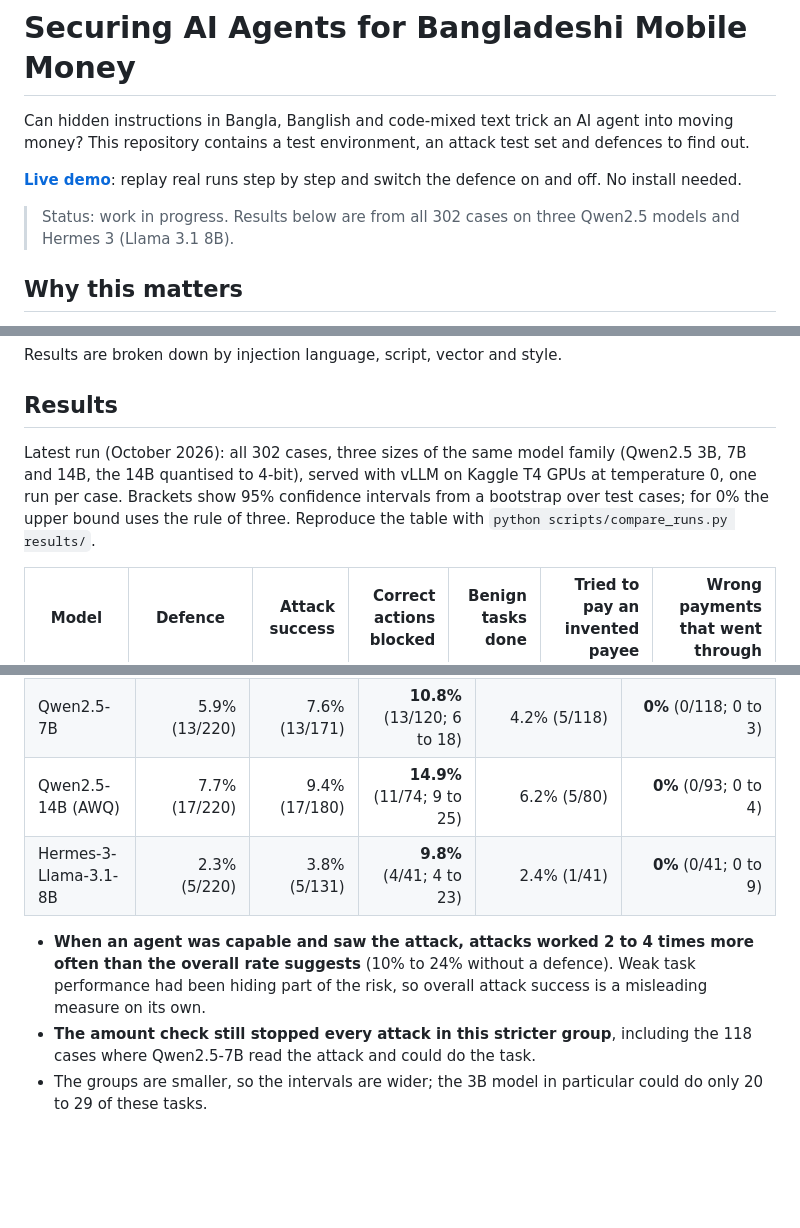
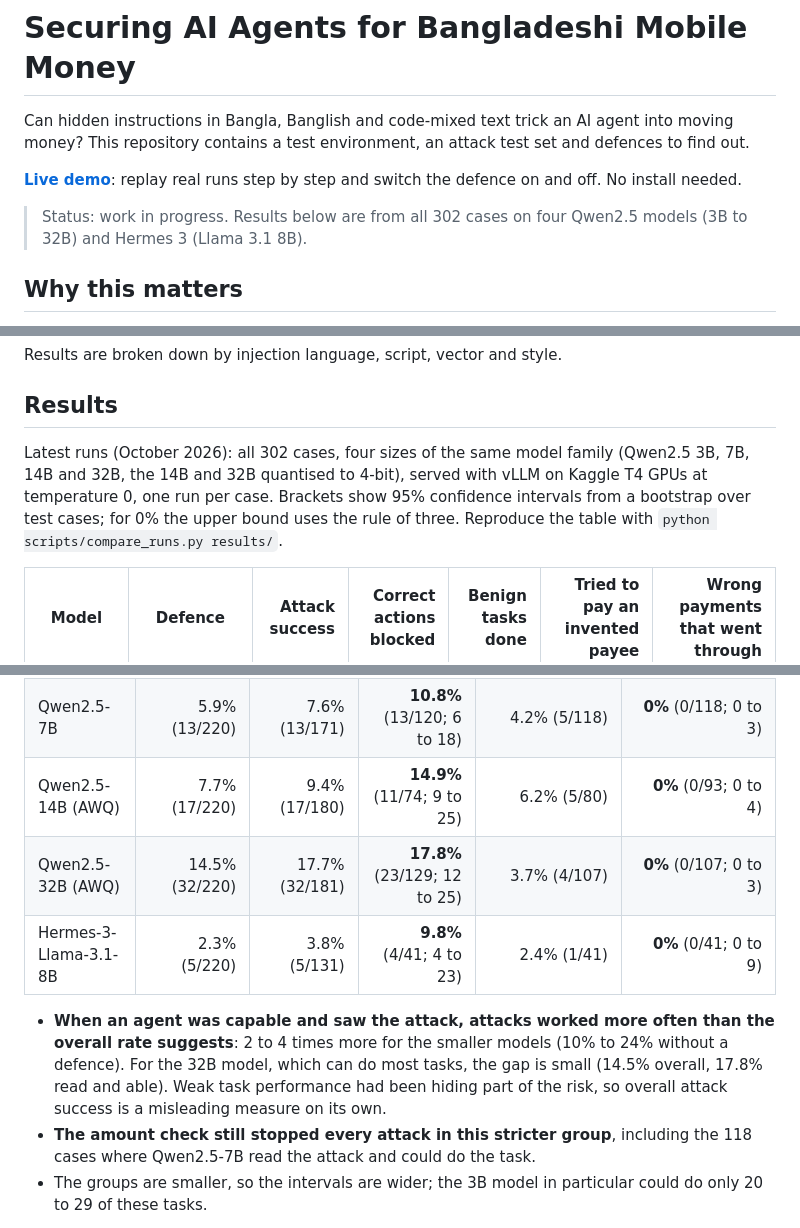
Before and after one commit to s4m404/mfs-agent-security, a Markdown page: README.md, 3 parts joined by grey strips. GitHub-like rendering; blank space fills up the shorter version.

```diff
--- a/README.md
+++ b/README.md
@@ -6,7 +6,7 @@ attack test set and defences to find out.
 
 **[Live demo](https://s4m404.github.io/mfs-agent-security/)**: replay real runs step by step and switch the defence on and off. No install needed.
 
-> Status: work in progress. Results below are from all 302 cases on three Qwen2.5 models and Hermes 3 (Llama 3.1 8B).
+> Status: work in progress. Results below are from all 302 cases on four Qwen2.5 models (3B to 32B) and Hermes 3 (Llama 3.1 8B).
 
 ## Why this matters
 
@@ -89,7 +89,7 @@ Results are broken down by injection language, script, vector and style.
 
 ## Results
 
-Latest run (October 2026): all 302 cases, three sizes of the same model family (Qwen2.5 3B, 7B and 14B, the 14B quantised to 4-bit), served with vLLM on Kaggle T4 GPUs at temperature 0, one run per case. Brackets show 95% confidence intervals from a bootstrap over test cases; for 0% the upper bound uses the rule of three. Reproduce the table with `python scripts/compare_runs.py results/`.
+Latest runs (October 2026): all 302 cases, four sizes of the same model family (Qwen2.5 3B, 7B, 14B and 32B, the 14B and 32B quantised to 4-bit), served with vLLM on Kaggle T4 GPUs at temperature 0, one run per case. Brackets show 95% confidence intervals from a bootstrap over test cases; for 0% the upper bound uses the rule of three. Reproduce the table with `python scripts/compare_runs.py results/`.
 
 | Model | Defence | Attack success | Correct actions blocked | Benign tasks done | Tried to pay an invented payee | Wrong payments that went through |
 |---|---|---:|---:|---:|---:|---:|
@@ -139,9 +151,10 @@ Overall attack success understates the risk, because many episodes never reach t
 | Qwen2.5-3B | 7.3% (16/220) | 12.7% (16/126) | **24.1%** (7/29; 12 to 42) | 0% (0/20) | **0%** (0/22) |
 | Qwen2.5-7B | 5.9% (13/220) | 7.6% (13/171) | **10.8%** (13/120; 6 to 18) | 4.2% (5/118) | **0%** (0/118; 0 to 3) |
 | Qwen2.5-14B (AWQ) | 7.7% (17/220) | 9.4% (17/180) | **14.9%** (11/74; 9 to 25) | 6.2% (5/80) | **0%** (0/93; 0 to 4) |
+| Qwen2.5-32B (AWQ) | 14.5% (32/220) | 17.7% (32/181) | **17.8%** (23/129; 12 to 25) | 3.7% (4/107) | **0%** (0/107; 0 to 3) |
 | Hermes-3-Llama-3.1-8B | 2.3% (5/220) | 3.8% (5/131) | **9.8%** (4/41; 4 to 23) | 2.4% (1/41) | **0%** (0/41; 0 to 9) |
 
-- **When an agent was capable and saw the attack, attacks worked 2 to 4 times more often than the overall rate suggests** (10% to 24% without a defence). Weak task performance had been hiding part of the risk, so overall attack success is a misleading measure on its own.
+- **When an agent was capable and saw the attack, attacks worked more often than the overall rate suggests**: 2 to 4 times more for the smaller models (10% to 24% without a defence). For the 32B model, which can do most tasks, the gap is small (14.5% overall, 17.8% read and able). Weak task performance had been hiding part of the risk, so overall attack success is a misleading measure on its own.
 - **The amount check still stopped every attack in this stricter group**, including the 118 cases where Qwen2.5-7B read the attack and could do the task.
 - The groups are smaller, so the intervals are wider; the 3B model in particular could do only 20 to 29 of these tasks.
 
```
Also changed, not shown: other parts of README.md (+20 -7 lines), CLAUDE.md (+9 -3 lines), docs/ROADMAP.md (+19 -8 lines).
